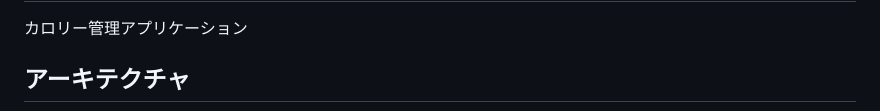
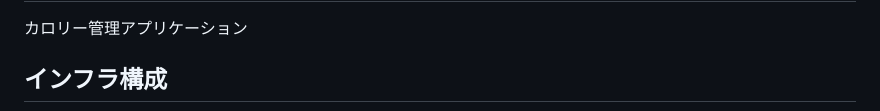
Before and after one commit to kaneko1117/CalTrack, a Markdown page: README.md, the part around one of its changes. Rendered like a GitHub page.

Commit message:
docs: インフラ構成図を更新し機密情報を削除
- ドメイン名、ポート番号、月額料金を削除
- Frontendを静的ファイル配信に変更
- デプロイフローの説明を更新

Co-Authored-By: Claude Opus 4.5 <noreply@anthropic.com>

````diff
--- a/README.md
+++ b/README.md
@@ -2,7 +2,7 @@
 
 カロリー管理アプリケーション
 
-## アーキテクチャ
+## インフラ構成
 
 ```mermaid
 flowchart TB
````
Also changed, not shown: other parts of README.md (+16 -13 lines).
